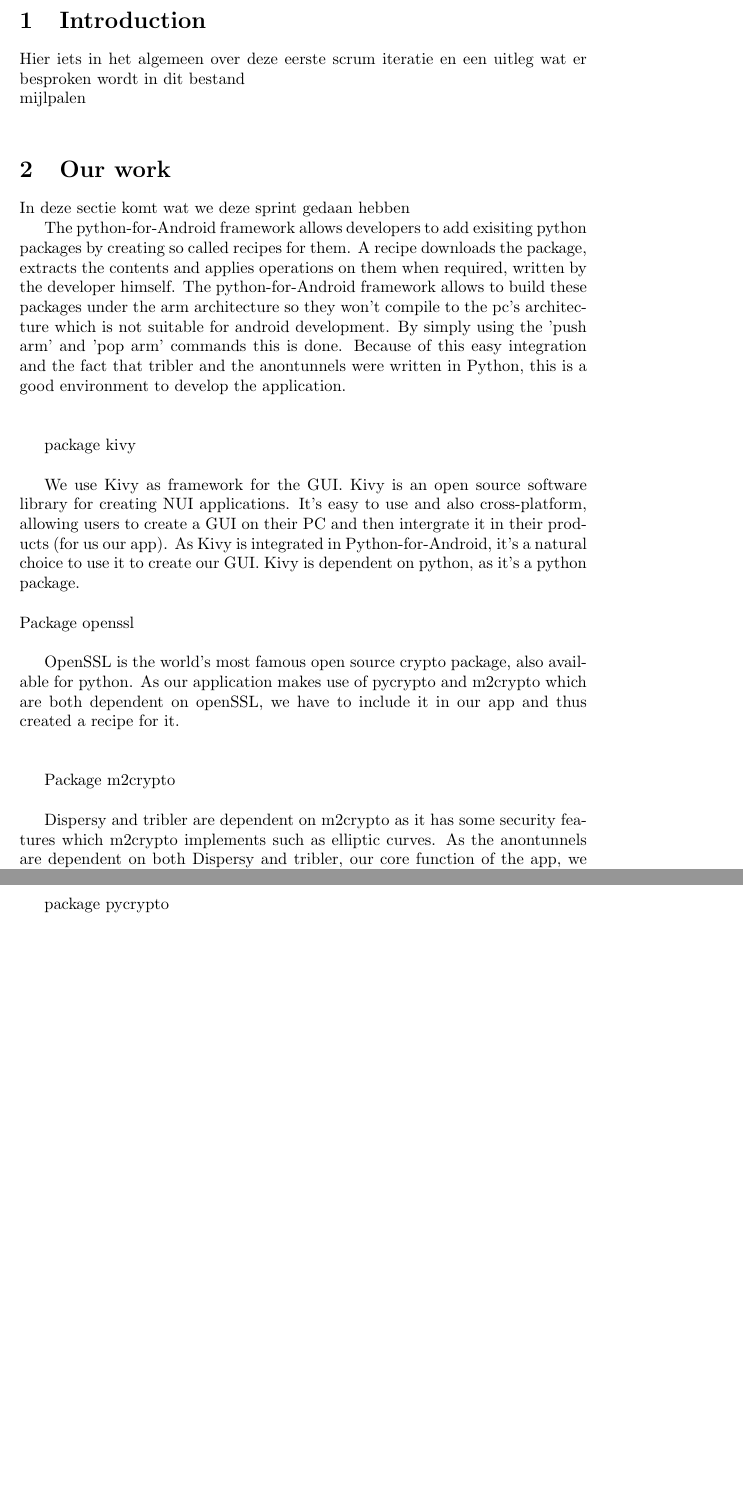
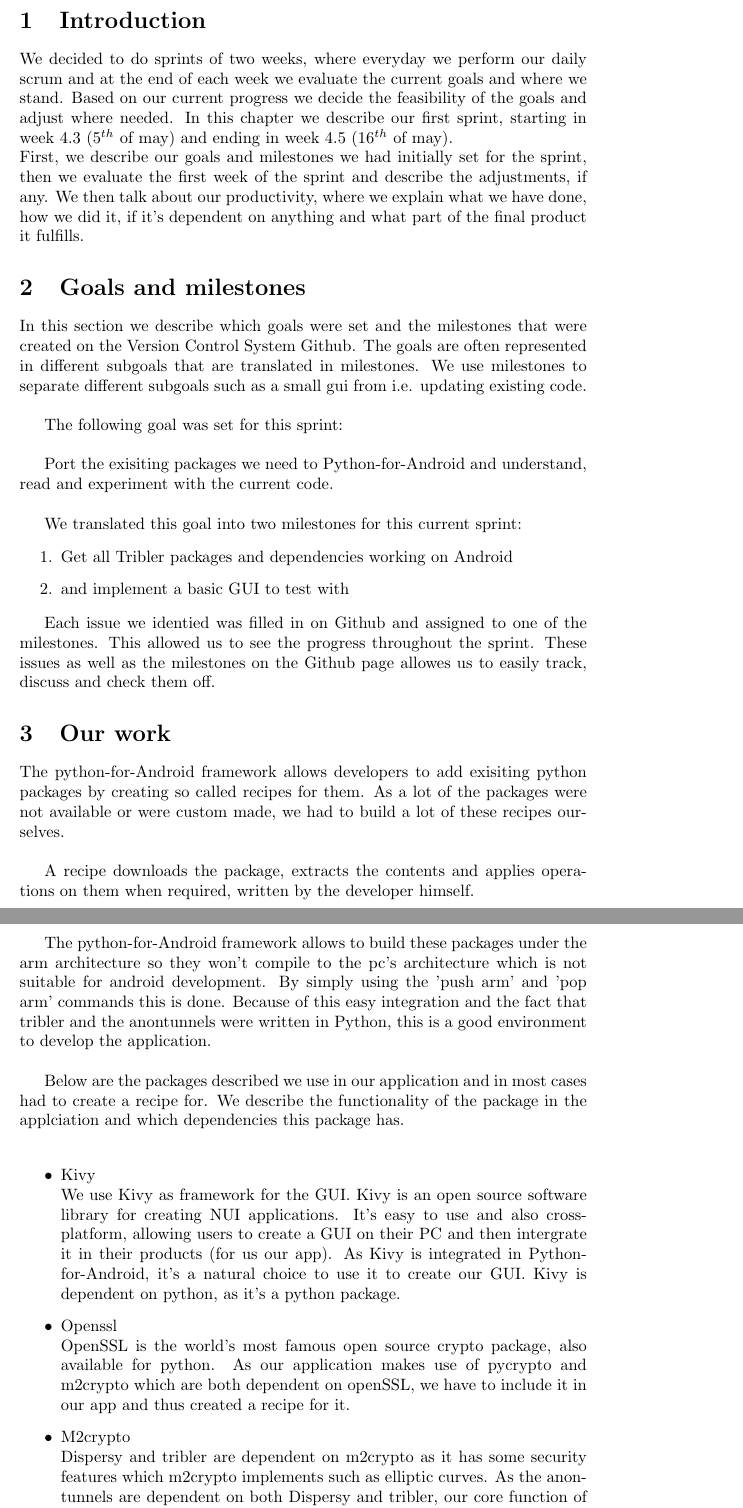
Before and after one commit to rjagerman/AT3, a LaTeX document (Reports/Scrum iterations/iteration1.tex): two parts of pages 2 and 3 of 5, joined at a grey line, cut so that both start at the same text, the shorter picture padded with empty space. Compiled offline with pdfLaTeX.

Commit message:
Added packages and typed a bit
added some text, refactored some subsections into a list and created
identing in the tex file.

```diff
--- a/Reports/Scrum iterations/iteration1.tex
+++ b/Reports/Scrum iterations/iteration1.tex
@@ -14,28 +14,42 @@
 \newpage
 
 \section{Introduction}
-Hier iets in het algemeen over deze eerste scrum iteratie en een uitleg wat er besproken wordt in dit bestand\\
-mijlpalen\\
+	We decided to do sprints of two weeks, where everyday we perform our daily scrum and at the end of each week we evaluate the current goals and where we stand. Based on our current progress we decide the feasibility of the goals and adjust where needed. In this chapter we describe our first sprint, starting in week 4.3 (5$^{th}$ of may) and ending in week 4.5 (16$^{th}$ of may).\\
+	First, we describe our goals and milestones we had initially set for the sprint, then we evaluate the first week of the sprint and describe the adjustments, if any. We then talk about our productivity, where we explain what we have done, how we did it, if it's dependent on anything and what part of the final product it fulfills.
 
+\section{Goals and milestones}
+	In this section we describe which goals were set and the milestones that were created on the Version Control System Github. The goals are often represented in different subgoals that are translated in milestones. We use milestones to separate different subgoals such as a small gui from i.e. updating existing code.\\
+
+	The following goal was set for this sprint:\\
+
+	Port the exisiting packages we need to Python-for-Android and understand, read and experiment with the current code.\\
+
+	We translated this goal into two milestones for this current sprint:
+
+	\begin{enumerate}
+		\item Get all Tribler packages and dependencies working on Android
+		\item and implement a basic GUI to test with
+	\end{enumerate}
+
+	Each issue we identied was filled in on Github and assigned to one of the milestones. This allowed us to see the progress throughout  the sprint. These issues as well as the milestones on the Github page allowes us to easily track, discuss and check them off.
 
 \section{Our work}
-In deze sectie komt wat we deze sprint gedaan hebben
+	The python-for-Android framework allows developers to add exisiting python packages by creating so called recipes for them. As a lot of the packages were not available or were custom made, we had to build a lot of these recipes ourselves.\\
 
-The python-for-Android framework allows developers to add exisiting python packages by creating so called recipes for them.
-A recipe downloads the package, extracts the contents and applies operations on them when required, written by the developer himself.
-The python-for-Android framework allows to build these packages under the arm architecture so they won't compile to the pc's architecture which is not suitable for android development. By simply using the 'push arm' and 'pop arm' commands this is done. Because of this easy integration and the fact that tribler and the anontunnels were written in Python, this is a good environment to develop the application.\\\\
+	A recipe downloads the package, extracts the contents and applies operations on them when required, written by the developer himself.\\
 
-package kivy\\
+	The python-for-Android framework allows to build these packages under the arm architecture so they won't compile to the pc's architecture which is not suitable for android development. By simply using the 'push arm' and 'pop arm' commands this is done. Because of this easy integration and the fact that tribler and the anontunnels were written in Python, this is a good environment to develop the application.\\
 
-We use Kivy as framework for the GUI. Kivy is an open source software library for creating NUI applications. It's easy to use and also cross-platform, allowing users to create a GUI on their PC and then intergrate it in their products (for us our app). As Kivy is integrated in Python-for-Android, it's a natural choice to use it to create our GUI. Kivy is dependent on python, as it's a python package.
-\\\\
-Package openssl\\
+	Below are the packages described we use in our application and in most cases had to create a recipe for. We describe the functionality of the package in the applciation and which dependencies this package has.\\
 
-OpenSSL is the world's most famous open source crypto package, also available for python. As our application makes use of pycrypto and m2crypto which are both dependent on openSSL, we have to include it in our app and thus created a recipe for it. \\\\
+	\begin{itemize}
 
-Package m2crypto\\
+		\item Kivy\\
+		We use Kivy as framework for the GUI. Kivy is an open source software library for creating NUI applications. It's easy to use and also cross-platform, allowing users to create a GUI on their PC and then intergrate it in their products (for us our app). As Kivy is integrated in Python-for-Android, it's a natural choice to use it to create our GUI. Kivy is dependent on python, as it's a python package.
 
-Dispersy and tribler are dependent on m2crypto as it has some security features which m2crypto implements such as elliptic curves. As the anontunnels are dependent on both Dispersy and tribler, our core function of the app, we are also dependent on m2crypto. m2crypto itself is dependent on python and openssl as it's a python package using the openssl implementation.\\\\
+		\item Openssl\\
+		OpenSSL is the world's most famous open source crypto package, also available for python. As our application makes use of pycrypto and m2crypto which are both dependent on openSSL, we have to include it in our app and thus created a recipe for it.
 
-package pycrypto\\
+		\item M2crypto\\
+		Dispersy and tribler are dependent on m2crypto as it has some security features which m2crypto implements such as elliptic curves. As the anontunnels are dependent on both Dispersy and tribler, our core function of the app, we are also dependent on m2crypto. m2crypto itself is dependent on python and openssl as it's a python package using the openssl implementation.
 
```
Also changed, not shown: Action plan/Action plan.pdf (added), Reports/Scrum iterations/iteration1.pdf, Reports/Scrum iterations/iteration1.tex (51 more changed lines).
